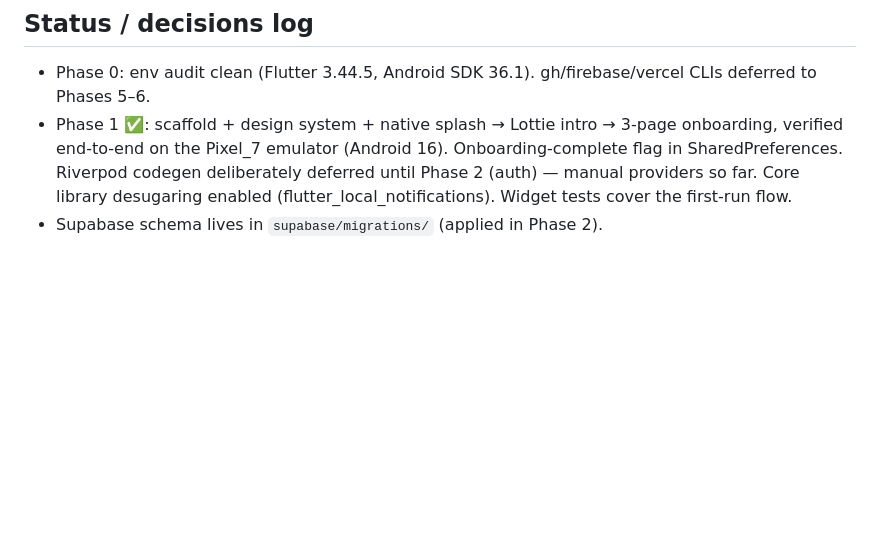
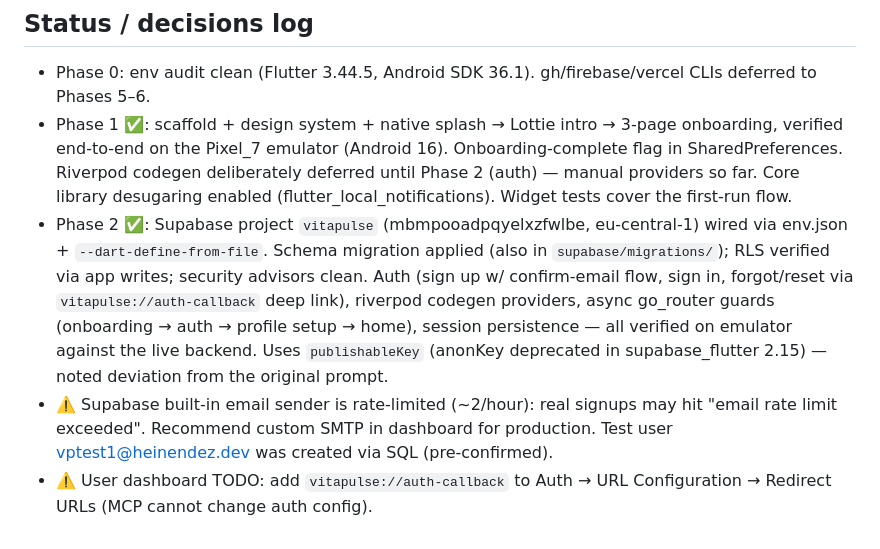
Before and after one commit to AtangaHeinendez/vitapulse, a Markdown page: CLAUDE.md, the part around the change. Rendered like a GitHub page; blank space fills up the shorter version.

Commit message:
docs: record Phase 2 verification results and Supabase caveats
Co-Authored-By: Claude Fable 5 <noreply@anthropic.com>

```diff
--- a/CLAUDE.md
+++ b/CLAUDE.md
@@ -60,4 +60,6 @@ flutter build web --release                             # web bundle (deployed t
 
 - Phase 0: env audit clean (Flutter 3.44.5, Android SDK 36.1). gh/firebase/vercel CLIs deferred to Phases 5–6.
 - Phase 1 ✅: scaffold + design system + native splash → Lottie intro → 3-page onboarding, verified end-to-end on the Pixel_7 emulator (Android 16). Onboarding-complete flag in SharedPreferences. Riverpod codegen deliberately deferred until Phase 2 (auth) — manual providers so far. Core library desugaring enabled (flutter_local_notifications). Widget tests cover the first-run flow.
-- Supabase schema lives in `supabase/migrations/` (applied in Phase 2).
+- Phase 2 ✅: Supabase project `vitapulse` (mbmpooadpqyelxzfwlbe, eu-central-1) wired via env.json + `--dart-define-from-file`. Schema migration applied (also in `supabase/migrations/`); RLS verified via app writes; security advisors clean. Auth (sign up w/ confirm-email flow, sign in, forgot/reset via `vitapulse://auth-callback` deep link), riverpod codegen providers, async go_router guards (onboarding → auth → profile setup → home), session persistence — all verified on emulator against the live backend. Uses `publishableKey` (anonKey deprecated in supabase_flutter 2.15) — noted deviation from the original prompt.
+- ⚠️ Supabase built-in email sender is rate-limited (~2/hour): real signups may hit "email rate limit exceeded". Recommend custom SMTP in dashboard for production. Test user vptest1@heinendez.dev was created via SQL (pre-confirmed).
+- ⚠️ User dashboard TODO: add `vitapulse://auth-callback` to Auth → URL Configuration → Redirect URLs (MCP cannot change auth config).
```
